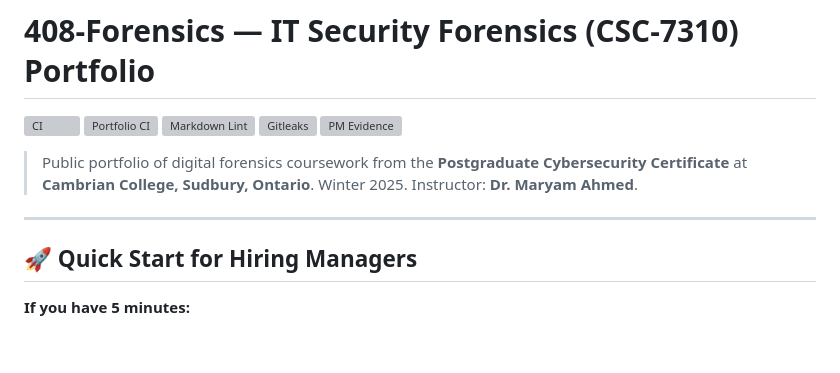
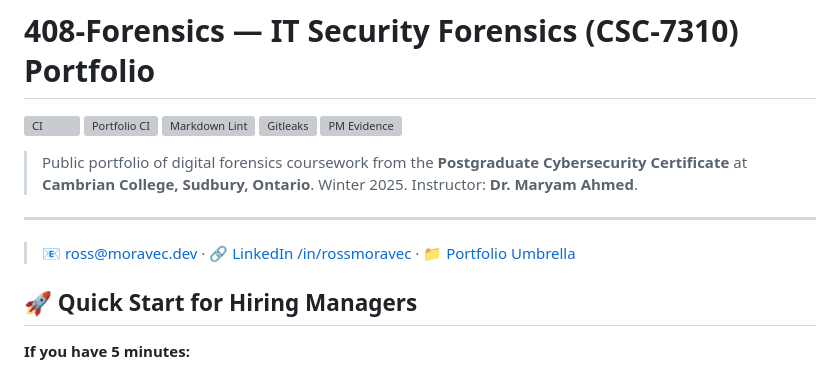
Before and after one commit to RossMora-Pilots/IT-Security-Forensics-CSC-7310, a Markdown page: README.md, the part around the change. GitHub-like rendering; blank space fills up the shorter version; grey boxes are pictures that could not be loaded.

Commit message:
docs: add canonical contact line at top of README
Standardise contact info per hiring-manager review. Single email
(ross@moravec.dev), working LinkedIn slug (/in/rossmoravec), and
GitHub umbrella portfolio link inserted near the top of the README
so a recruiter landing on this repo can immediately reach the
candidate or navigate to the broader portfolio.

```diff
--- a/README.md
+++ b/README.md
@@ -9,6 +9,9 @@
 > Public portfolio of digital forensics coursework from the **Postgraduate Cybersecurity Certificate** at **Cambrian College, Sudbury, Ontario**. Winter 2025. Instructor: **Dr. Maryam Ahmed**.
 
 ---
+
+> 📧 [ross@moravec.dev](mailto:ross@moravec.dev) · 🔗 [LinkedIn /in/rossmoravec](https://www.linkedin.com/in/rossmoravec/) · 📁 [Portfolio Umbrella](https://github.com/RossMora-Pilots/cybersecurity-postgraduate-certificate-cambrian-college-ontario)
+
 
 ## 🚀 Quick Start for Hiring Managers
 
```
